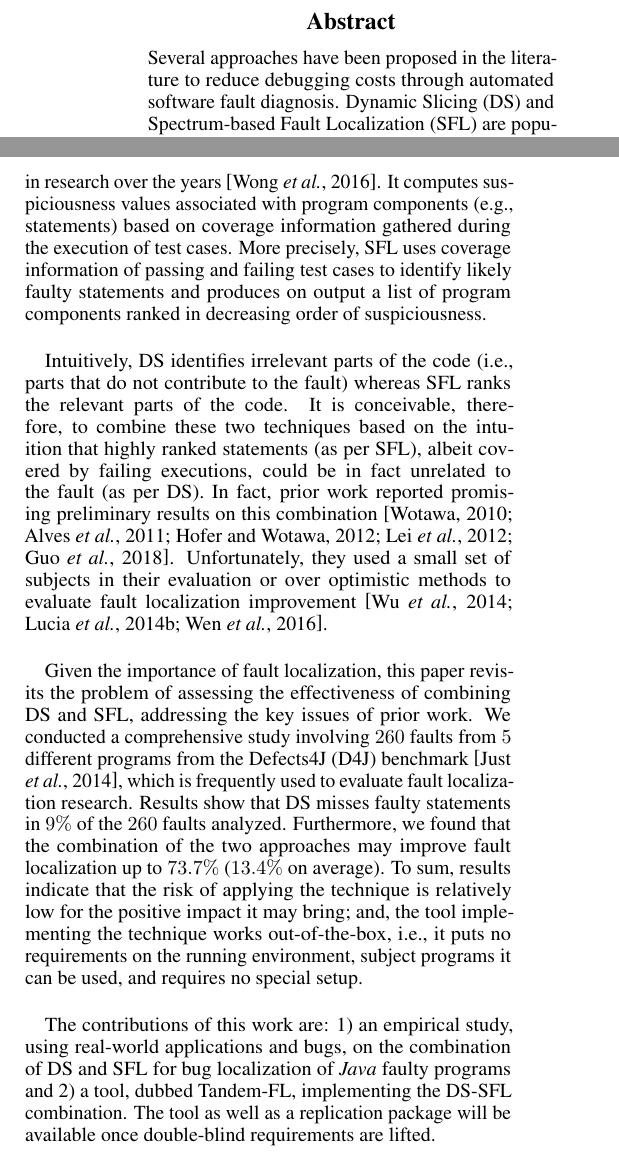
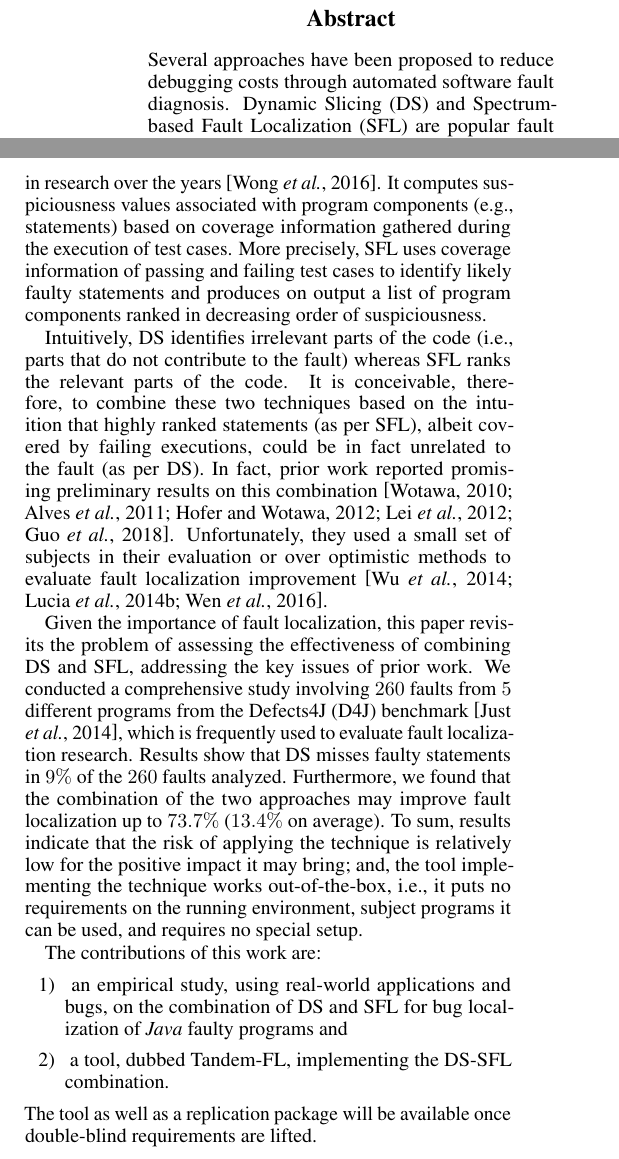
Before and after one commit to sofiaoreis/lithium-slicer, a LaTeX paper (paper/ijcai/paper.tex): two parts of the columns of page 1 of 8, joined at a grey line, cut so that both start at the same text. Compiled offline with pdfLaTeX.

Commit message:
abstract + intro

```diff
--- a/paper/ijcai/paper.tex
+++ b/paper/ijcai/paper.tex
@@ -42,7 +42,6 @@ fourth@example.com
 \maketitle
 
 \begin{abstract}
-Several approaches have been proposed in the literature to reduce
-debugging costs through automated software fault diagnosis.  Dynamic
-Slicing (\ds{}) and Spectrum-based Fault Localization (\sfl{}) are
-popular fault diagnosis techniques and normally seen as complementary.
+Several approaches have been proposed to reduce debugging costs through
+automated software fault diagnosis.  Dynamic Slicing (\ds{}) and Spectrum-based
+Fault Localization (\sfl{}) are popular fault diagnosis techniques and normally
@@ -129,10 +127,15 @@ setup.
 %   the improvement is bigger when we care the most? for the cases SFL
 %   performs worse? if yes, can we show average for that?}
 
-The contributions of this work are: 1)~an empirical study, using
+The contributions of this work are:
+\begin{itemize}
+ \item[1)]~an empirical study, using
 real-world applications and bugs, on the combination of \ds{} and
-\sfl{} for bug localization of \emph{Java} faulty programs and 2)~a
-tool, dubbed \comb{}, implementing the \ds{}-\sfl{} combination. The
+\sfl{} for bug localization of \emph{Java} faulty programs and
+\item[2)]~a
+tool, dubbed \comb{}, implementing the \ds{}-\sfl{} combination.
+\end{itemize}
+The
 tool as well as a replication package will be available once
 double-blind requirements are lifted.
 
```
Also changed, not shown: paper/ijcai/paper.tex (25 more changed lines).
